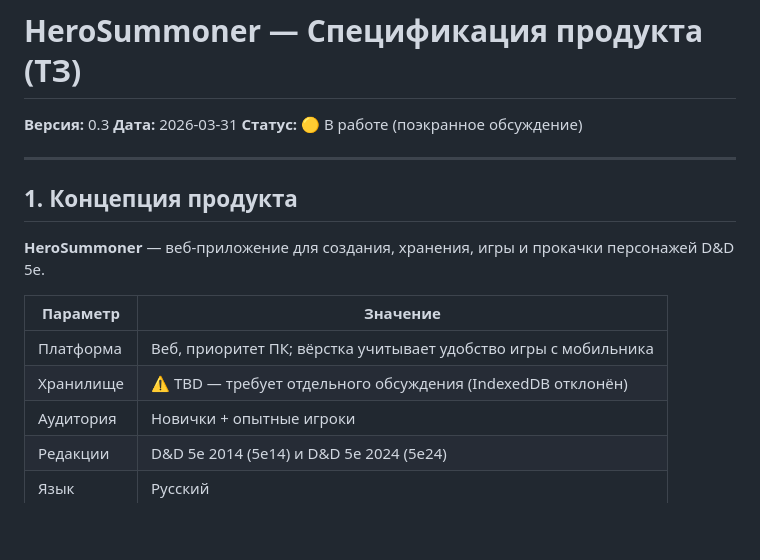
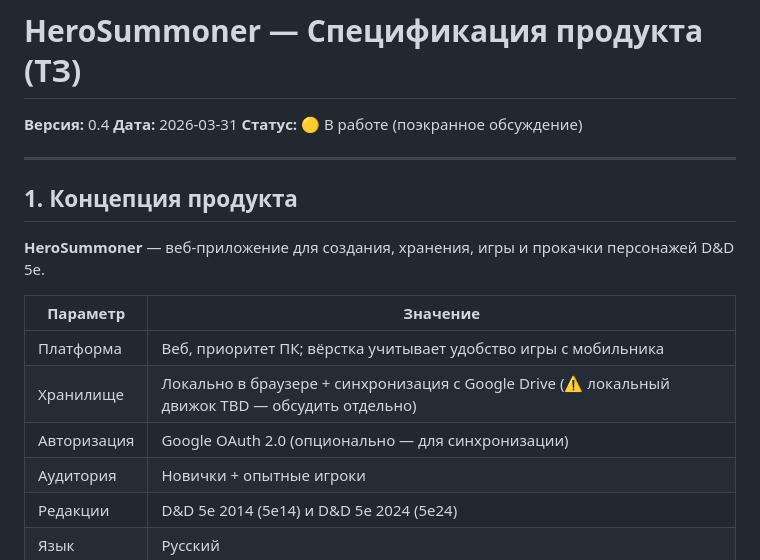
Before and after one commit to ArtChaosData/HeroSummoner, a Markdown page: docs/SPECIFICATION.md, the part around one of its changes. GitHub-like rendering; blank space fills up the shorter version.

```diff
--- a/docs/SPECIFICATION.md
+++ b/docs/SPECIFICATION.md
@@ -1,5 +1,5 @@
 # HeroSummoner — Спецификация продукта (ТЗ)
-**Версия:** 0.3
+**Версия:** 0.4
 **Дата:** 2026-03-31
 **Статус:** 🟡 В работе (поэкранное обсуждение)
 
@@ -12,7 +12,8 @@
 | Параметр | Значение |
 |---|---|
 | Платформа | Веб, приоритет ПК; вёрстка учитывает удобство игры с мобильника |
-| Хранилище | ⚠️ TBD — требует отдельного обсуждения (IndexedDB отклонён) |
+| Хранилище | Локально в браузере + синхронизация с Google Drive (⚠️ локальный движок TBD — обсудить отдельно) |
+| Авторизация | Google OAuth 2.0 (опционально — для синхронизации) |
 | Аудитория | Новички + опытные игроки |
 | Редакции | D&D 5e 2014 (5e14) и D&D 5e 2024 (5e24) |
 | Язык | Русский |
```
Also changed, not shown: other parts of docs/SPECIFICATION.md (+42 -0 lines).
